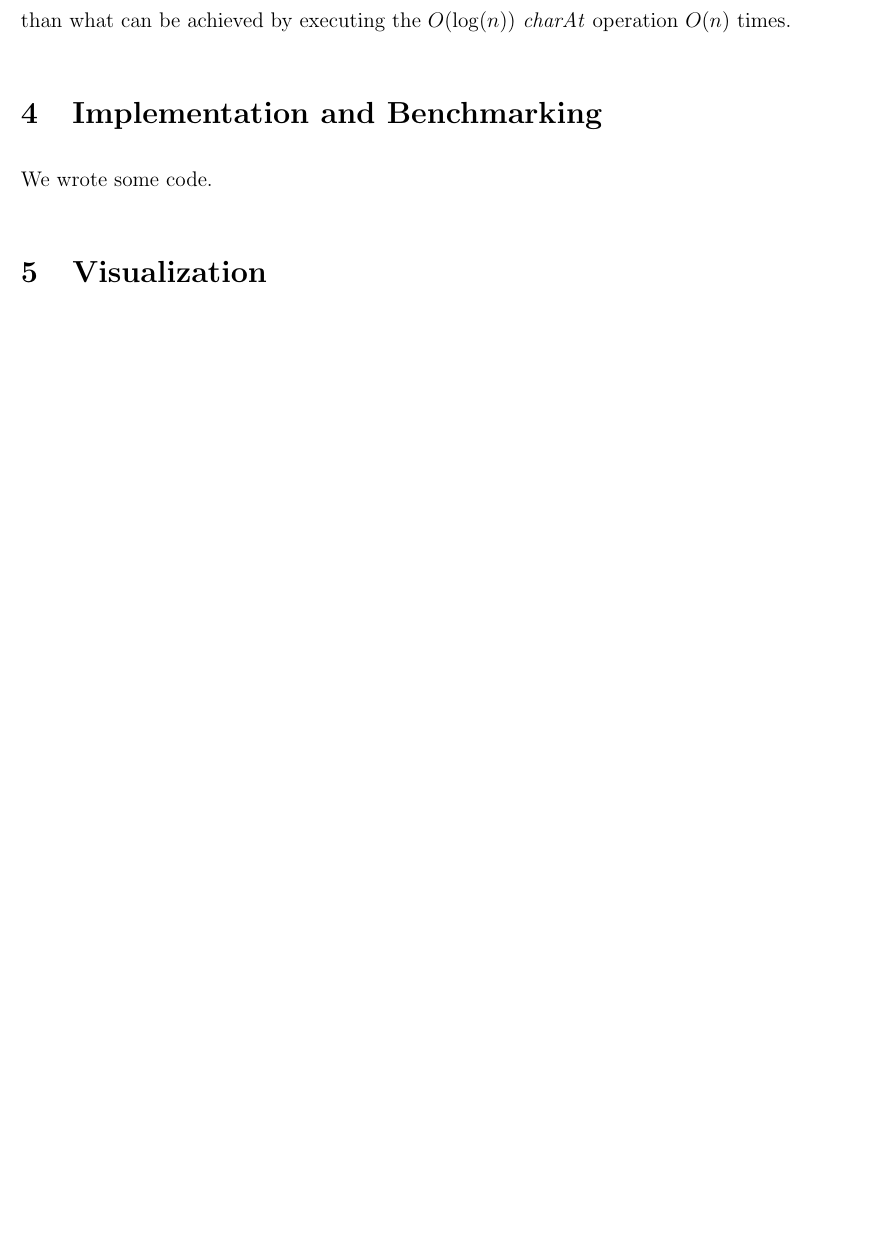
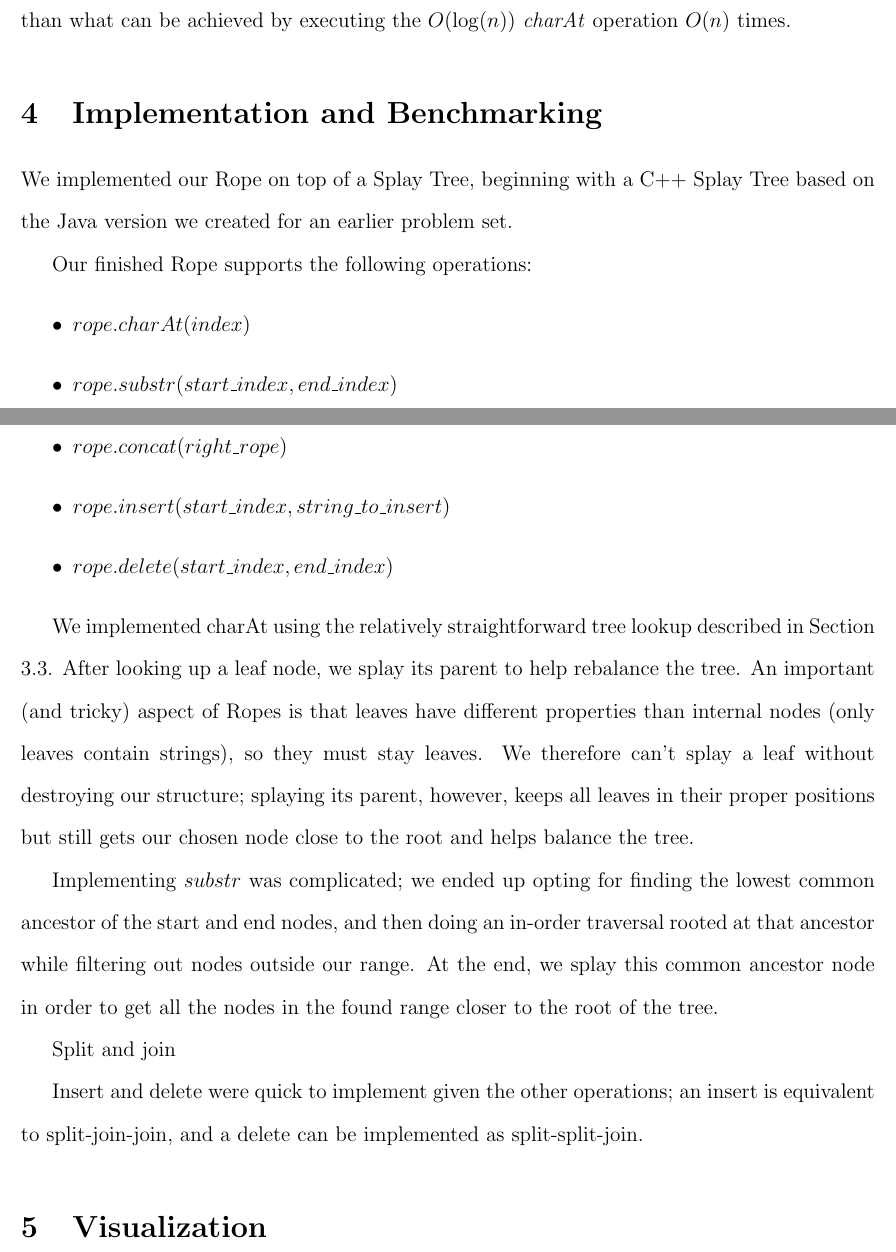
Before and after one commit to lmartel-school/cs166_final, a LaTeX document (paper/finalPaper.tex): part of page 7 of 9 before the commit and two parts of pages 7 and 8 of 10 after it, the two joined at a grey line, cut so that both start at the same text, the shorter picture padded with empty space. Compiled offline with pdfLaTeX.

Commit message:
started describing impl

```diff
--- a/paper/finalPaper.tex
+++ b/paper/finalPaper.tex
@@ -136,7 +136,27 @@ This is also an efficient implementation of the operation. Since our in-order tr
 
 \section{Implementation and Benchmarking}
 
-We wrote some code.
+We implemented our Rope on top of a Splay Tree, beginning with a C++ Splay Tree based on the Java version we created for an earlier problem set.
+
+Our finished Rope supports the following operations:
+\begin{itemize}
+\item $rope.charAt(index)$
+\item $rope.substr(start\_index, end\_index)$
+\item $rope.split(index)$ (creates two ropes)
+\item $rope.concat(right\_rope)$
+\item $rope.insert(start\_index, string\_to\_insert)$
+\item $rope.delete(start\_index, end\_index)$
+\end{itemize}
+
+We implemented charAt using the relatively straightforward tree lookup described in Section $3.3$. After looking up a leaf node, we splay its parent to help rebalance the tree. An important (and tricky) aspect of Ropes is that leaves have different properties than internal nodes (only leaves contain strings), so they must stay leaves. We therefore can't splay a leaf without destroying our structure; splaying its parent, however, keeps all leaves in their proper positions but still gets our chosen node close to the root and helps balance the tree.
+
+Implementing $substr$ was complicated; we ended up opting for finding the lowest common ancestor of the start and end nodes, and then doing an in-order traversal rooted at that ancestor while filtering out nodes outside our range. At the end, we splay this common ancestor node in order to get all the nodes in the found range closer to the root of the tree.
+
+Split and join
+
+Insert and delete were quick to implement given the other operations; an insert is equivalent to split-join-join, and a delete can be implemented as split-split-join.
+
+
 
 \section{Visualization}
 
```
